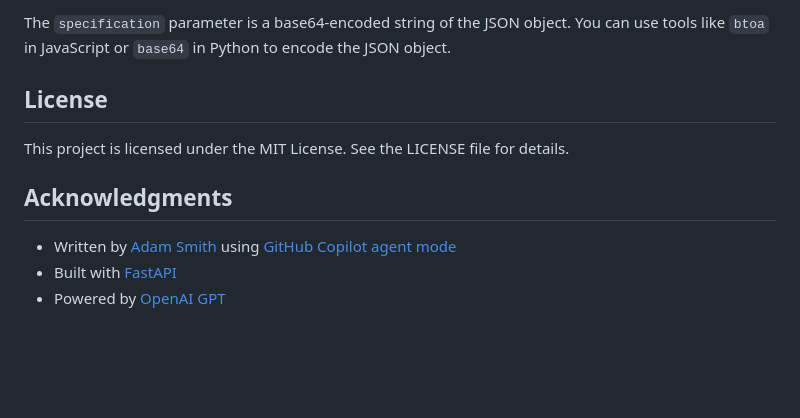
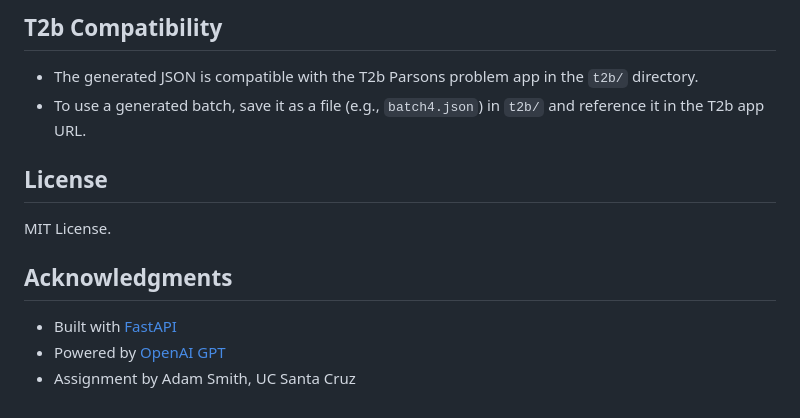
Before and after one commit to ianmichaelterry/lastminuteT2C, a Markdown page: README.md, the part around the change printed below. GitHub-like rendering; blank space fills up the shorter version.

````diff
--- a/README.md
+++ b/README.md
@@ -93,13 +91,16 @@ curl "http://127.0.0.1:8000/generate-problems?specification=eyJsYW5ndWFnZSI6ICJQ
 ```
 
-The `specification` parameter is a base64-encoded string of the JSON object. You can use tools like `btoa` in JavaScript or `base64` in Python to encode the JSON object.
+## T2b Compatibility
+
+- The generated JSON is compatible with the T2b Parsons problem app in the `t2b/` directory.
+- To use a generated batch, save it as a file (e.g., `batch4.json`) in `t2b/` and reference it in the T2b app URL.
 
 ## License
 
-This project is licensed under the MIT License. See the LICENSE file for details.
+MIT License.
 
 ## Acknowledgments
 
-- Written by [Adam Smith](https://adamsmith.as) using [GitHub Copilot agent mode](https://code.visualstudio.com/blogs/2025/02/24/introducing-copilot-agent-mode)
 - Built with [FastAPI](https://fastapi.tiangolo.com/)
 - Powered by [OpenAI GPT](https://openai.com/)
+- Assignment by Adam Smith, UC Santa Cruz
````
Also changed, not shown: other parts of README.md (+43 -45 lines).
